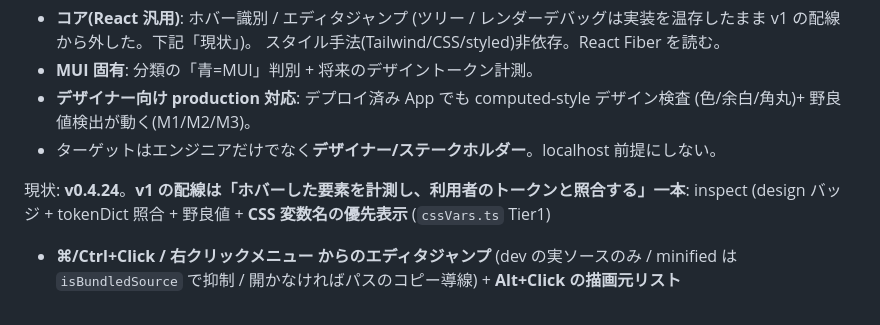
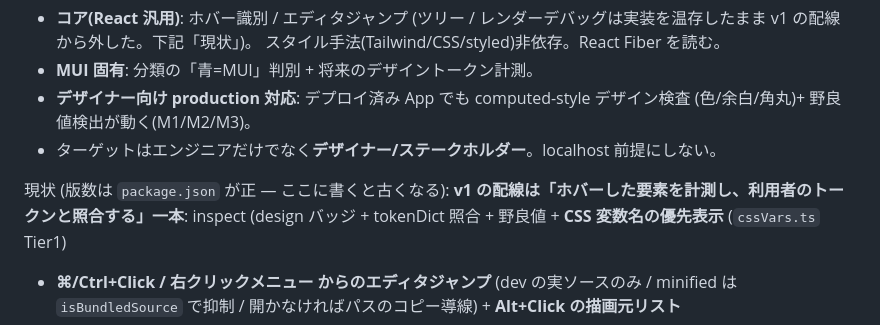
Before and after one commit to BoxPistols/domdom-inspector, a Markdown page: CLAUDE.md, the part around the change. Rendered like a GitHub page.

```diff
--- a/CLAUDE.md
+++ b/CLAUDE.md
@@ -13,7 +13,8 @@ React/MUI コンポーネントのインスペクタ Chrome 拡張 (WXT + TypeSc
   (色/余白/角丸)+ 野良値検出が動く(M1/M2/M3)。
 - ターゲットはエンジニアだけでなく**デザイナー/ステークホルダー**。localhost 前提にしない。
 
-現状: **v0.4.24**。**v1 の配線は「ホバーした要素を計測し、利用者のトークンと照合する」一本**:
+現状 (版数は `package.json` が正 — ここに書くと古くなる):
+**v1 の配線は「ホバーした要素を計測し、利用者のトークンと照合する」一本**:
 inspect (design バッジ + tokenDict 照合 + 野良値 + **CSS 変数名の優先表示** (`cssVars.ts` Tier1)
 + **⌘/Ctrl+Click / 右クリックメニュー からのエディタジャンプ** (dev の実ソースのみ /
 minified は `isBundledSource` で抑制 / 開かなければパスのコピー導線) + **Alt+Click の描画元リスト**
```
Also changed, not shown: SECURITY.md (+6 -0 lines), docs/store-submission-readiness.md (+3 -3 lines).
